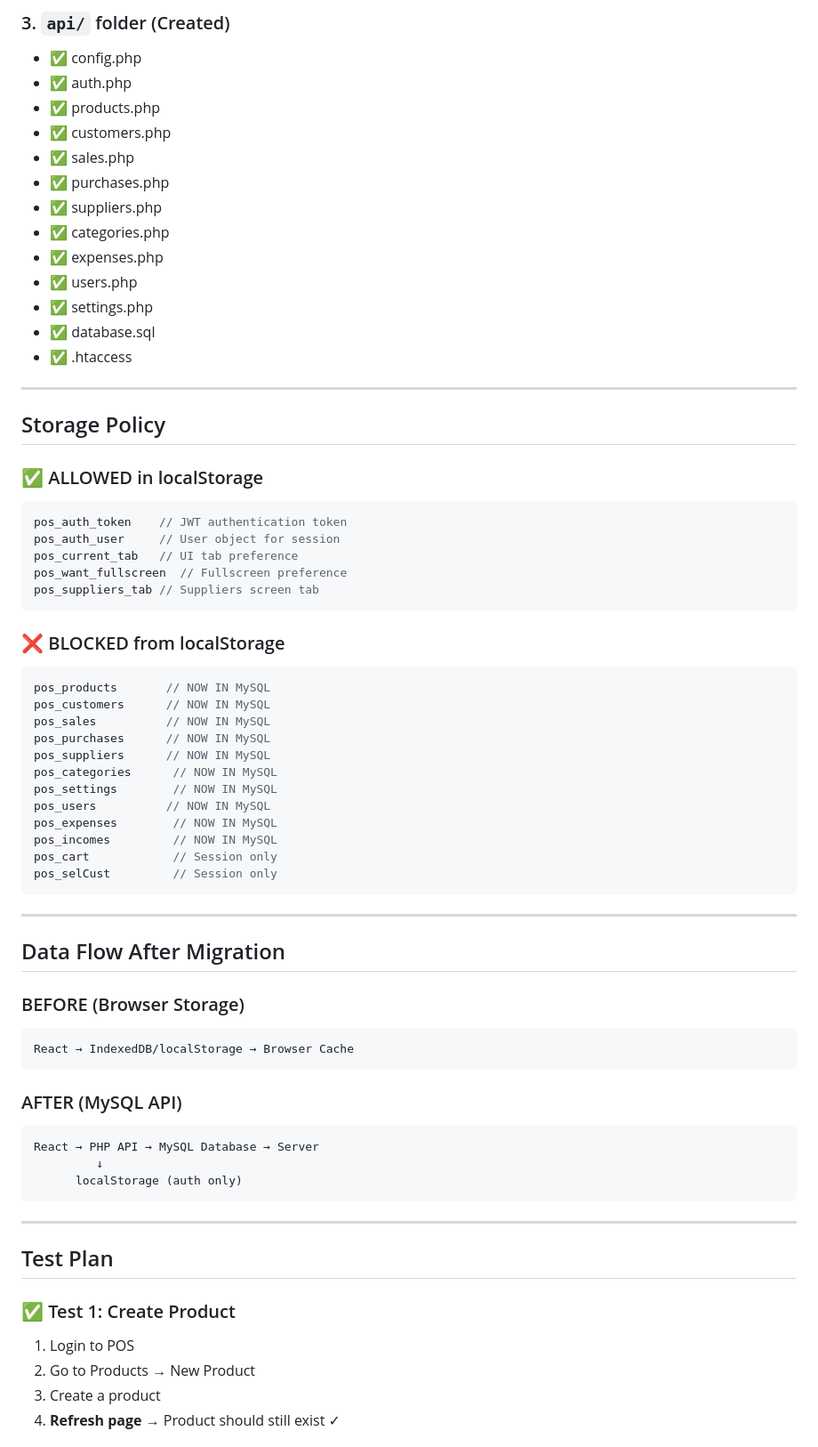
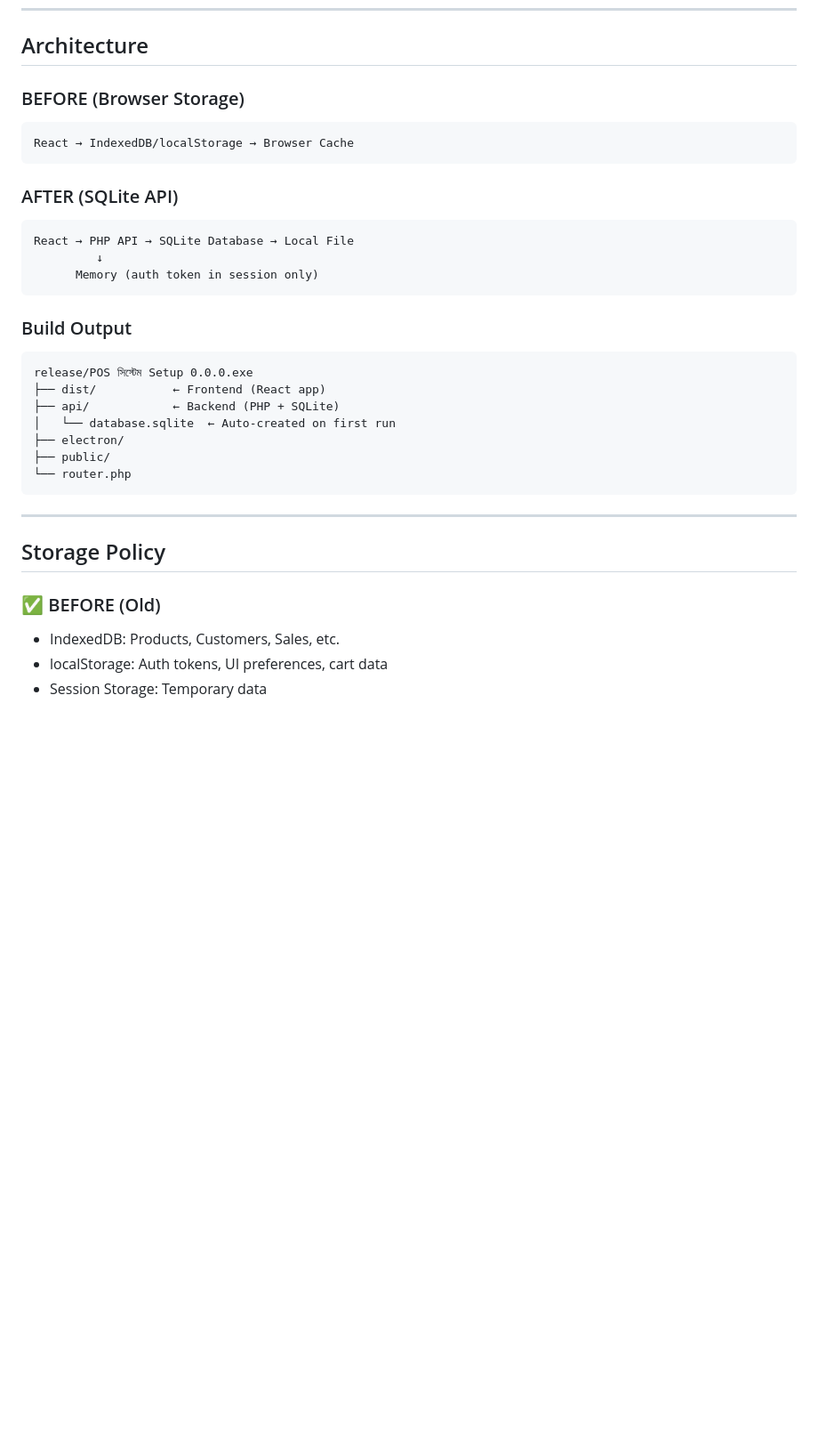
Before and after one commit to konok-io/pos, a Markdown page: MIGRATION_REPORT.md, the part around one of its changes. Shown at 89% size. Rendered like a GitHub page; blank space fills up the shorter version.

````diff
--- a/MIGRATION_REPORT.md
+++ b/MIGRATION_REPORT.md
@@ -70,70 +20,34 @@ API Usage: 100% of CRUD operations
-### 3. `api/` folder (Created)
-- ✅ config.php
-- ✅ auth.php
-- ✅ products.php
-- ✅ customers.php
-- ✅ sales.php
-- ✅ purchases.php
-- ✅ suppliers.php
-- ✅ categories.php
-- ✅ expenses.php
-- ✅ users.php
-- ✅ settings.php
-- ✅ database.sql
-- ✅ .htaccess
-
----
-
-## Storage Policy
-
-### ✅ ALLOWED in localStorage
-```javascript
-pos_auth_token    // JWT authentication token
-pos_auth_user     // User object for session
-pos_current_tab   // UI tab preference
-pos_want_fullscreen  // Fullscreen preference
-pos_suppliers_tab // Suppliers screen tab
-```
-
-### ❌ BLOCKED from localStorage
-```javascript
-pos_products       // NOW IN MySQL
-pos_customers      // NOW IN MySQL
-pos_sales          // NOW IN MySQL
-pos_purchases      // NOW IN MySQL
-pos_suppliers      // NOW IN MySQL
-pos_categories      // NOW IN MySQL
-pos_settings        // NOW IN MySQL
-pos_users          // NOW IN MySQL
-pos_expenses        // NOW IN MySQL
-pos_incomes         // NOW IN MySQL
-pos_cart            // Session only
-pos_selCust         // Session only
-```
-
----
-
-## Data Flow After Migration
+## Architecture
 
 ### BEFORE (Browser Storage)
 ```
 React → IndexedDB/localStorage → Browser Cache
 ```
 
-### AFTER (MySQL API)
+### AFTER (SQLite API)
 ```
-React → PHP API → MySQL Database → Server
+React → PHP API → SQLite Database → Local File
          ↓
-      localStorage (auth only)
+      Memory (auth token in session only)
+```
+
+### Build Output
+```
+release/POS সিস্টেম Setup 0.0.0.exe
+├── dist/           ← Frontend (React app)
+├── api/            ← Backend (PHP + SQLite)
+│   └── database.sqlite  ← Auto-created on first run
+├── electron/
+├── public/
+└── router.php
 ```
 
 ---
 
-## Test Plan
+## Storage Policy
 
-### ✅ Test 1: Create Product
-1. Login to POS
-2. Go to Products → New Product
-3. Create a product
-4. **Refresh page** → Product should still exist ✓
+### ✅ BEFORE (Old)
+- IndexedDB: Products, Customers, Sales, etc.
+- localStorage: Auth tokens, UI preferences, cart data
+- Session Storage: Temporary data
 
````
Also changed, not shown: other parts of MIGRATION_REPORT.md (+61 -109 lines).
